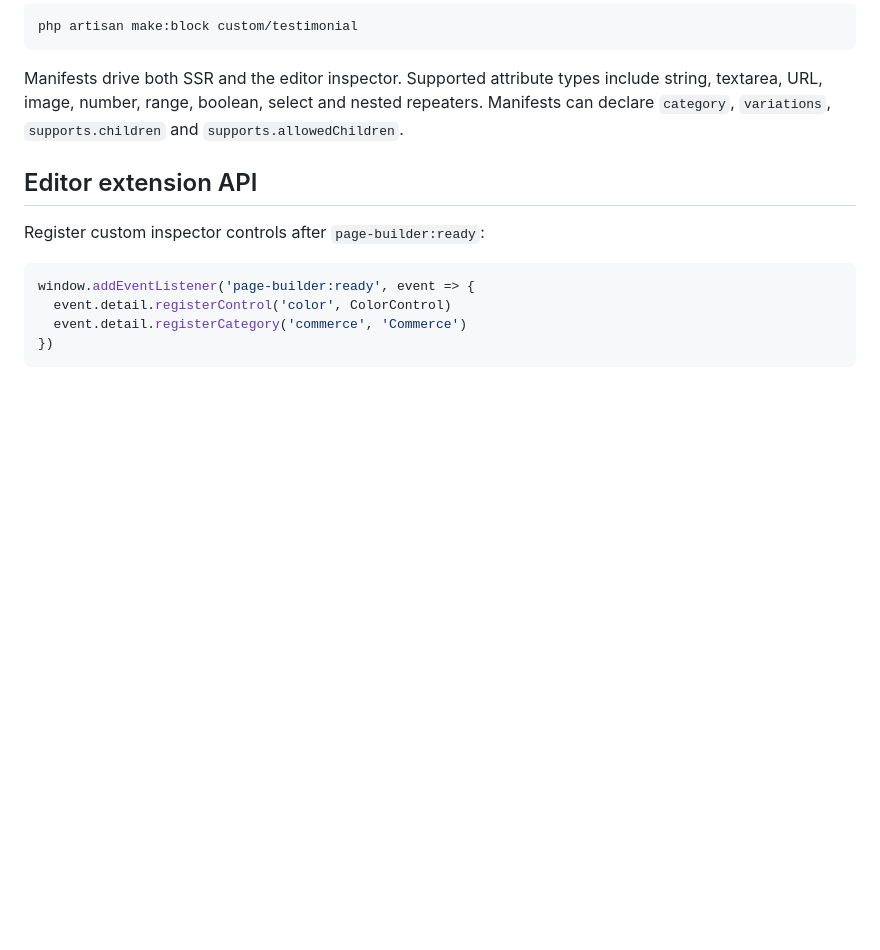
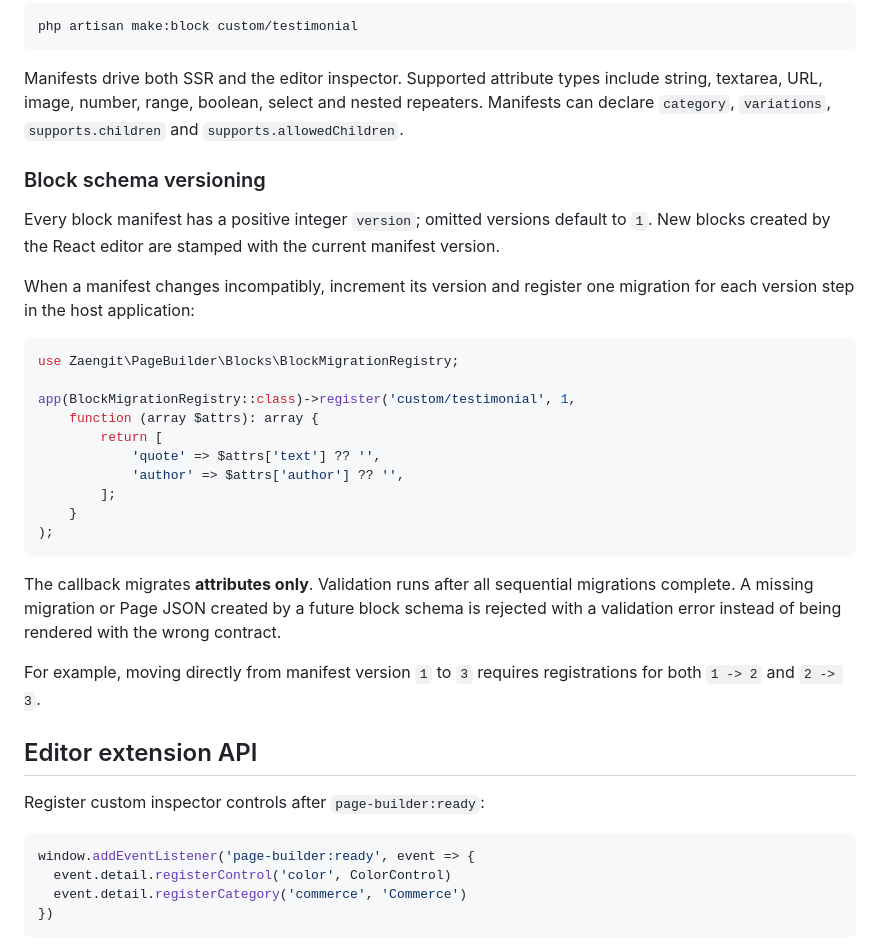
Before and after one commit to zaengit/page-builder, a Markdown page: README.md, the part around the change. Rendered like a GitHub page; blank space fills up the shorter version.

Commit message:
docs: document block schema versioning

````diff
--- a/README.md
+++ b/README.md
@@ -47,6 +47,29 @@ php artisan make:block custom/testimonial
 ```
 
 Manifests drive both SSR and the editor inspector. Supported attribute types include string, textarea, URL, image, number, range, boolean, select and nested repeaters. Manifests can declare `category`, `variations`, `supports.children` and `supports.allowedChildren`.
+
+### Block schema versioning
+
+Every block manifest has a positive integer `version`; omitted versions default to `1`. New blocks created by the React editor are stamped with the current manifest version.
+
+When a manifest changes incompatibly, increment its version and register one migration for each version step in the host application:
+
+```php
+use Zaengit\PageBuilder\Blocks\BlockMigrationRegistry;
+
+app(BlockMigrationRegistry::class)->register('custom/testimonial', 1,
+    function (array $attrs): array {
+        return [
+            'quote' => $attrs['text'] ?? '',
+            'author' => $attrs['author'] ?? '',
+        ];
+    }
+);
+```
+
+The callback migrates **attributes only**. Validation runs after all sequential migrations complete. A missing migration or Page JSON created by a future block schema is rejected with a validation error instead of being rendered with the wrong contract.
+
+For example, moving directly from manifest version `1` to `3` requires registrations for both `1 -> 2` and `2 -> 3`.
 
 ## Editor extension API
 
````
